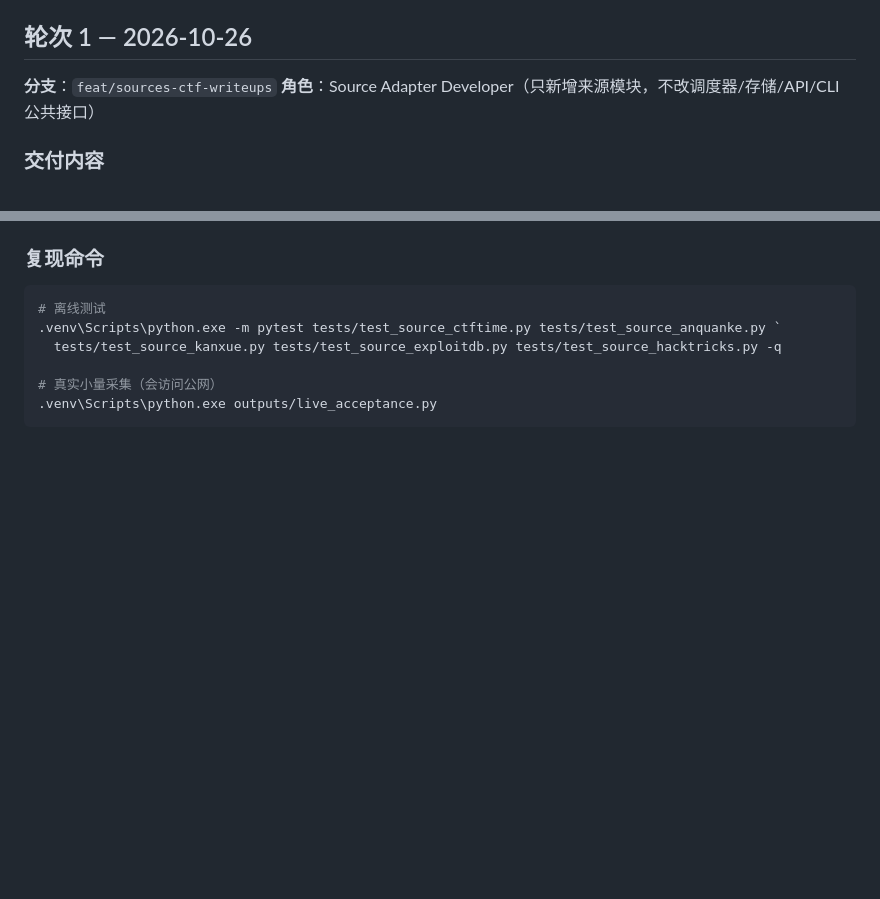
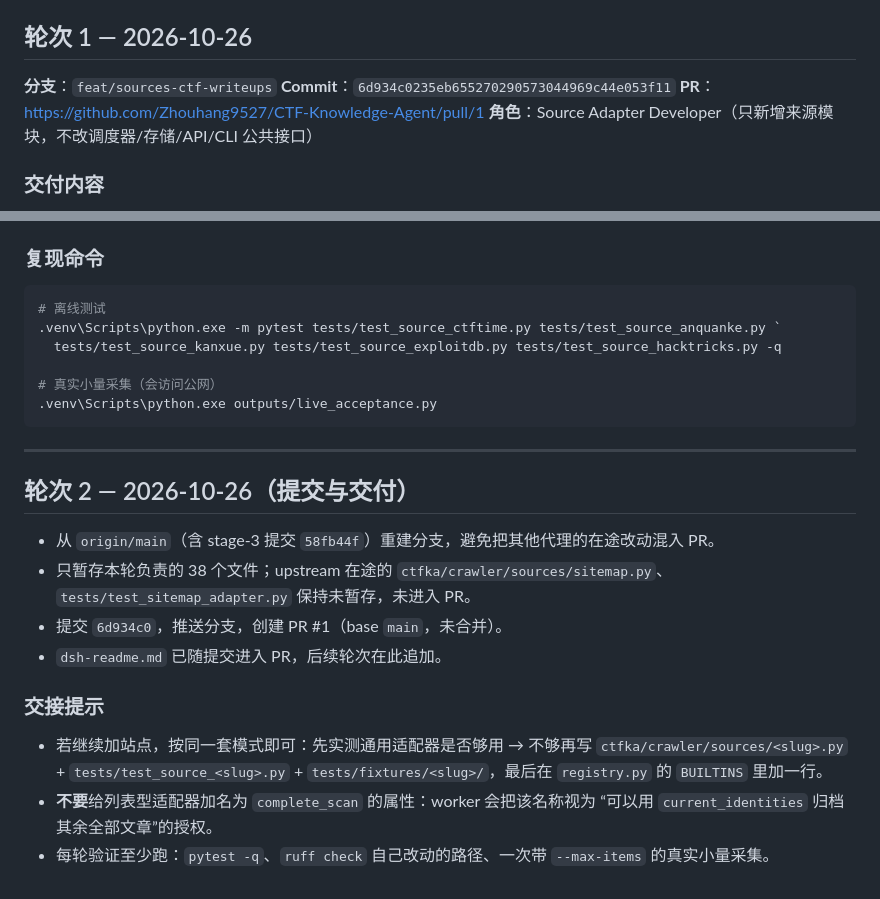
Before and after one commit to SWPU-NSS-Dev/CTF-Knowledge-Agent, a Markdown page: dsh-readme.md, 2 parts joined by grey strips. Drawn GitHub-style; blank space fills up the shorter version.

Commit message:
docs: record source adapter delivery details in dsh-readme

````diff
--- a/dsh-readme.md
+++ b/dsh-readme.md
@@ -6,6 +6,8 @@
 ## 轮次 1 — 2026-10-26
 
 **分支**：`feat/sources-ctf-writeups`
+**Commit**：`6d934c0235eb655270290573044969c44e053f11`
+**PR**：https://github.com/Zhouhang9527/CTF-Knowledge-Agent/pull/1
 **角色**：Source Adapter Developer（只新增来源模块，不改调度器/存储/API/CLI 公共接口）
 
 ### 交付内容
@@ -105,3 +107,23 @@ All checks passed!
 # 真实小量采集（会访问公网）
 .venv\Scripts\python.exe outputs/live_acceptance.py
 ```
+
+---
+
+## 轮次 2 — 2026-10-26（提交与交付）
+
+- 从 `origin/main`（含 stage-3 提交 `58fb44f`）重建分支，避免把其他代理的在途改动混入 PR。
+- 只暂存本轮负责的 38 个文件；upstream 在途的 `ctfka/crawler/sources/sitemap.py`、
+  `tests/test_sitemap_adapter.py` 保持未暂存，未进入 PR。
+- 提交 `6d934c0`，推送分支，创建 PR #1（base `main`，未合并）。
+- `dsh-readme.md` 已随提交进入 PR，后续轮次在此追加。
+
+### 交接提示
+
+- 若继续加站点，按同一套模式即可：先实测通用适配器是否够用 → 不够再写
+  `ctfka/crawler/sources/<slug>.py` + `tests/test_source_<slug>.py` +
+  `tests/fixtures/<slug>/`，最后在 `registry.py` 的 `BUILTINS` 里加一行。
+- **不要**给列表型适配器加名为 `complete_scan` 的属性：worker 会把该名称视为
+  “可以用 `current_identities` 归档其余全部文章”的授权。
+- 每轮验证至少跑：`pytest -q`、`ruff check` 自己改动的路径、一次带
+  `--max-items` 的真实小量采集。
````
